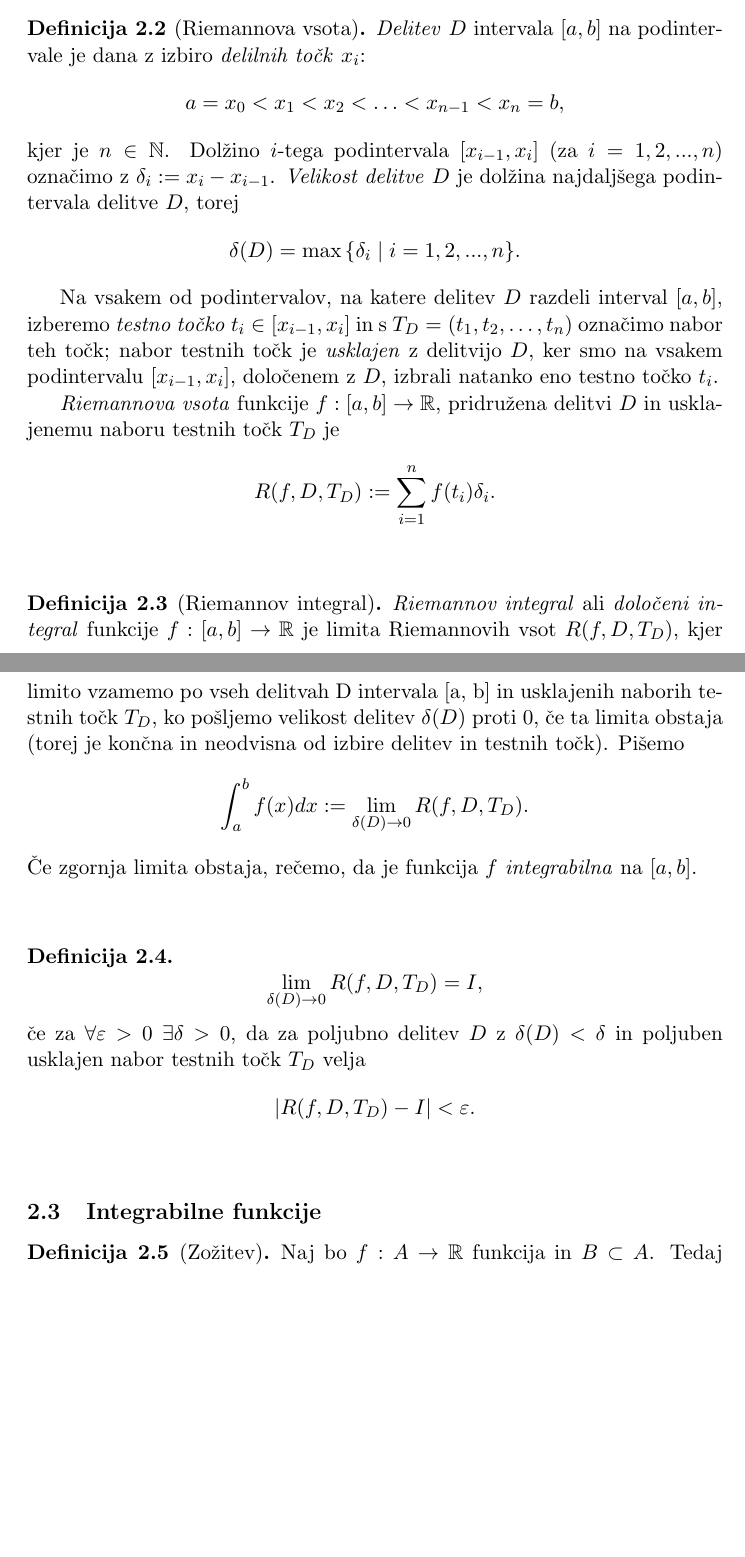
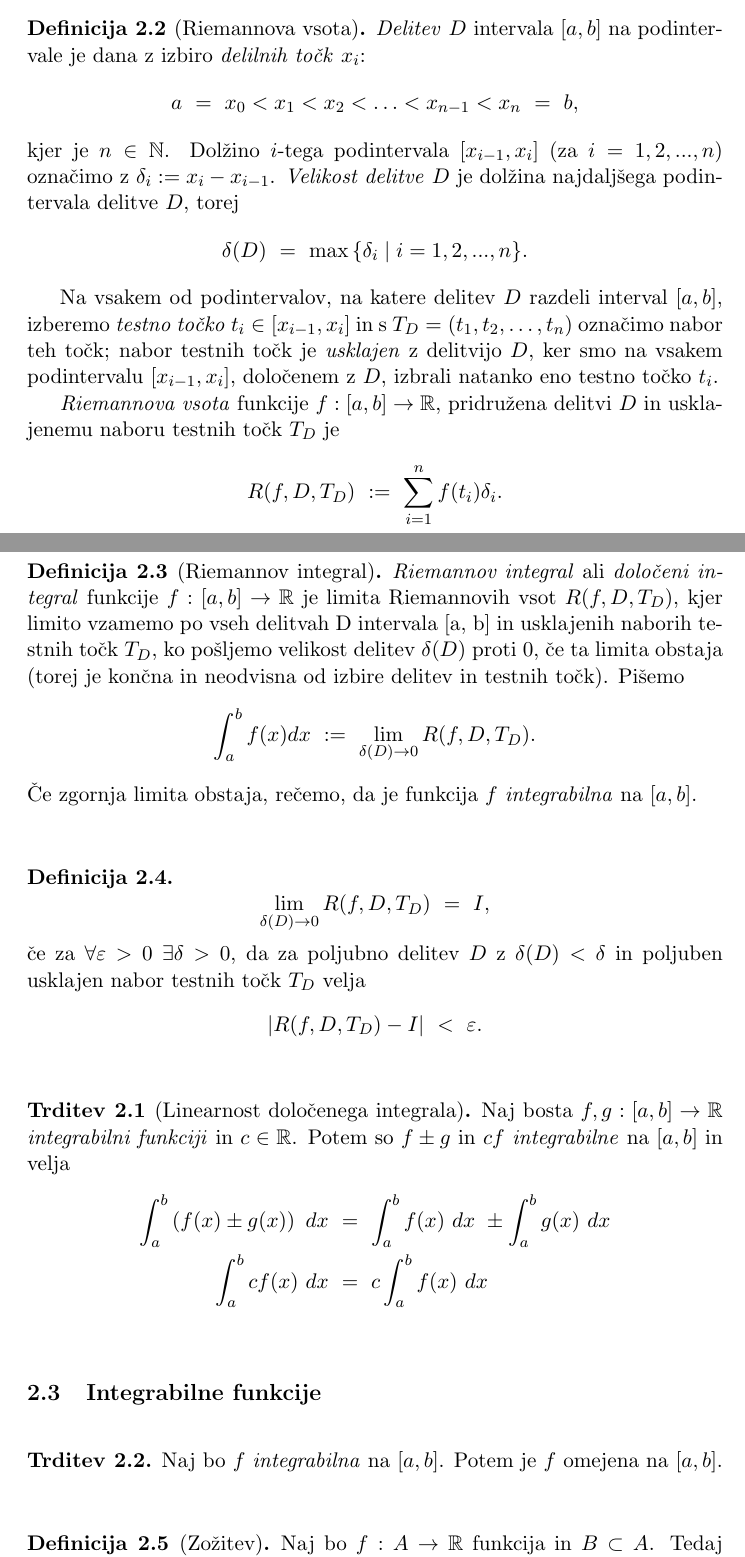
Before and after one commit to oskarvavtar/Analiza-2, a LaTeX document (ANA2 - definicije, trditve, izreki.tex): two parts of pages 8 and 9 of 25, joined at a grey line, cut so that both start at the same text, the shorter picture padded with empty space. Compiled offline with pdfLaTeX; a LaTeX package or settings file that is missing is left out.

Commit message:
drugo predavanje

```diff
--- a/ANA2 - definicije, trditve, izreki.tex
+++ b/ANA2 - definicije, trditve, izreki.tex
@@ -17,13 +17,16 @@
 \theoremstyle{definition}
 \newtheorem{definicija}{Definicija}[section]
 
+\theoremstyle{definition}
+\newtheorem{trditev}{Trditev}[section]
+
+\theoremstyle{definition}
+\newtheorem{izrek}{Izrek}[section]
+
 \theoremstyle{theorem}
 \newtheorem{uporaba}{Uporaba}[section]
 
 \newtheorem{lema}{Lema}
-\newtheorem{trditev}{Trditev}
-\newtheorem{izrek}{Izrek}
-\newtheorem*{dokaz}{Dokaz}
 \newtheorem*{posledica}{Posledica}
 \newtheorem*{dogovor}{Dogovor}
 \newtheorem*{opomba}{Opomba}
@@ -223,14 +226,14 @@ Naj bo $f:[a, b] \rightarrow \mathbb{R}$ \textit{nenegativna funkcija}, torej $f
 \begin{definicija}[Riemannova vsota]
 
 \textit{Delitev} $D$ intervala $[a, b]$ na podintervale je dana z izbiro \textit{delilnih točk} $x_i$:
-$$a=x_0 < x_1 < x_2 < \ldots < x_{n-1} < x_n=b,$$
+$$a ~=~ x_0 < x_1 < x_2 < \ldots < x_{n-1} < x_n ~=~ b,$$
 kjer je $n \in \mathbb{N}$. Dolžino $i$-tega podintervala $[x_{i-1},x_i]$ (za $i=1,2,...,n$) označimo z $\delta_i := x_i - x_{i-1}$. \textit{Velikost delitve} $D$ je dolžina najdaljšega podintervala delitve $D$, torej
-$$\delta(D) = \max{\{\delta_i \mid i = 1, 2, ..., n\}}.$$
+$$\delta(D) ~=~ \max{\{\delta_i \mid i = 1, 2, ..., n\}}.$$
 
 Na vsakem od podintervalov, na katere delitev $D$ razdeli interval $[a, b]$, izberemo \textit{testno točko} $t_i \in [x_{i-1}, x_i]$ in s $T_D = (t_1, t_2, \dots, t_n)$ označimo nabor teh točk; nabor testnih točk je \textit{usklajen} z delitvijo $D$, ker smo na vsakem podintervalu $[x_{i-1},x_i]$, določenem z $D$, izbrali natanko eno testno točko $t_i$.
 
 \textit{Riemannova vsota} funkcije $f:[a, b] \rightarrow \mathbb{R}$, pridružena delitvi $D$ in usklajenemu naboru testnih točk $T_D$ je
-$$R(f, D, T_D) := \sum_{i=1}^{n} f(t_i) \delta_i.$$
+$$R(f, D, T_D) ~:=~ \sum_{i=1}^{n} f(t_i) \delta_i.$$
 
 \end{definicija}
 \vspace{0.5cm}
@@ -238,7 +243,7 @@ $$R(f, D, T_D) := \sum_{i=1}^{n} f(t_i) \delta_i.$$
 \begin{definicija}[Riemannov integral]
 
-\textit{Riemannov integral} ali \textit{določeni integral} funkcije $f:[a, b] \rightarrow \mathbb{R}$ je limita Riemannovih vsot $R(f, D, T_D)$, kjer limito vzamemo po vseh delitvah D intervala [a, b] in usklajenih naborih testnih točk $T_D$, ko pošljemo velikost delitev $\delta(D)$ proti $0$, če ta limita obstaja (torej je končna in neodvisna od izbire delitev in testnih točk). Pišemo
-$$\int_{a}^{b} f(x) dx := \lim_{\delta(D) \rightarrow 0} R(f, D, T_D).$$
+\textit{Riemannov integral} ali \textit{določeni integral} funkcije $f: [a, b] \rightarrow \mathbb{R}$ je limita Riemannovih vsot $R(f, D, T_D)$, kjer limito vzamemo po vseh delitvah D intervala [a, b] in usklajenih naborih testnih točk $T_D$, ko pošljemo velikost delitev $\delta(D)$ proti $0$, če ta limita obstaja (torej je končna in neodvisna od izbire delitev in testnih točk). Pišemo
+$$\int_{a}^{b} f(x) dx ~:=~ \lim_{\delta(D) \rightarrow 0} R(f, D, T_D).$$
 Če zgornja limita obstaja, rečemo, da je funkcija $f$ \textit{integrabilna} na $[a, b]$.
 
 \end{definicija}
@@ -246,16 +251,35 @@ $$\int_{a}^{b} f(x) dx := \lim_{\delta(D) \rightarrow 0} R(f, D, T_D).$$
 
 \begin{definicija}
 
-$$\lim_{\delta(D) \rightarrow 0} R(f, D, T_D) = I,$$
+$$\lim_{\delta(D) \rightarrow 0} R(f, D, T_D) ~=~ I,$$
 če za $\forall \varepsilon > 0 ~ \exists \delta > 0$, da za poljubno delitev $D$ z $\delta(D) < \delta$ in poljuben usklajen nabor testnih točk $T_D$ velja
-$$|R(f, D, T_D) - I| < \varepsilon.$$
+$$|R(f, D, T_D) - I| ~<~ \varepsilon.$$
 
 \end{definicija}
+\vspace{0.5cm}
+
+\begin{trditev}[Linearnost določenega integrala]
+
+Naj bosta $f, g: [a, b] \rightarrow \mathbb{R}$ \textit{integrabilni funkciji} in $c \in \mathbb{R}$. Potem so $f \pm g$ in $cf$ \textit{integrabilne} na $[a, b]$ in velja
+\begin{align*}
+\int_a^b \left( f(x) \pm g(x) \right)~dx ~&=~ \int_a^b f(x)~dx ~\pm \int_a^b g(x)~dx \\
+\int_a^b cf(x)~dx ~&=~ c\int_a^b f(x)~dx
+\end{align*}
+
+\end{trditev}
 \vspace{0.5cm}
 
 % *************************************************************************************************
 
 \subsection{Integrabilne funkcije}
+\vspace{0.5cm}
+
+\begin{trditev}
+
+Naj bo $f$ \textit{integrabilna} na $[a, b]$. Potem je $f$ omejena na $[a, b]$.
+
+\end{trditev}
+\vspace{0.5cm}
 
 \begin{definicija}[Zožitev]
 
```
Also changed, not shown: ANA2 - definicije, trditve, izreki.pdf, ANA2 - definicije, trditve, izreki.tex (2 more changed lines).
